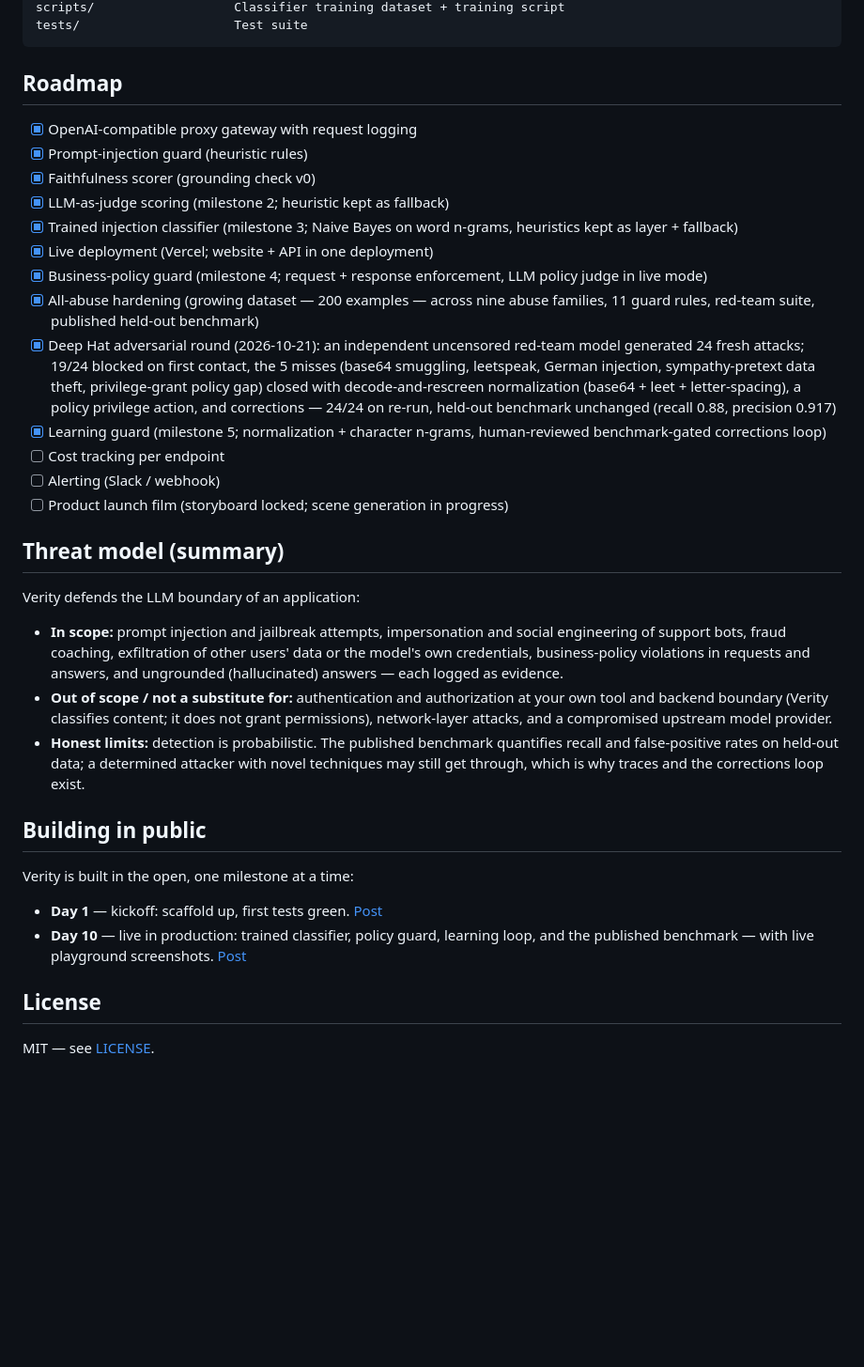
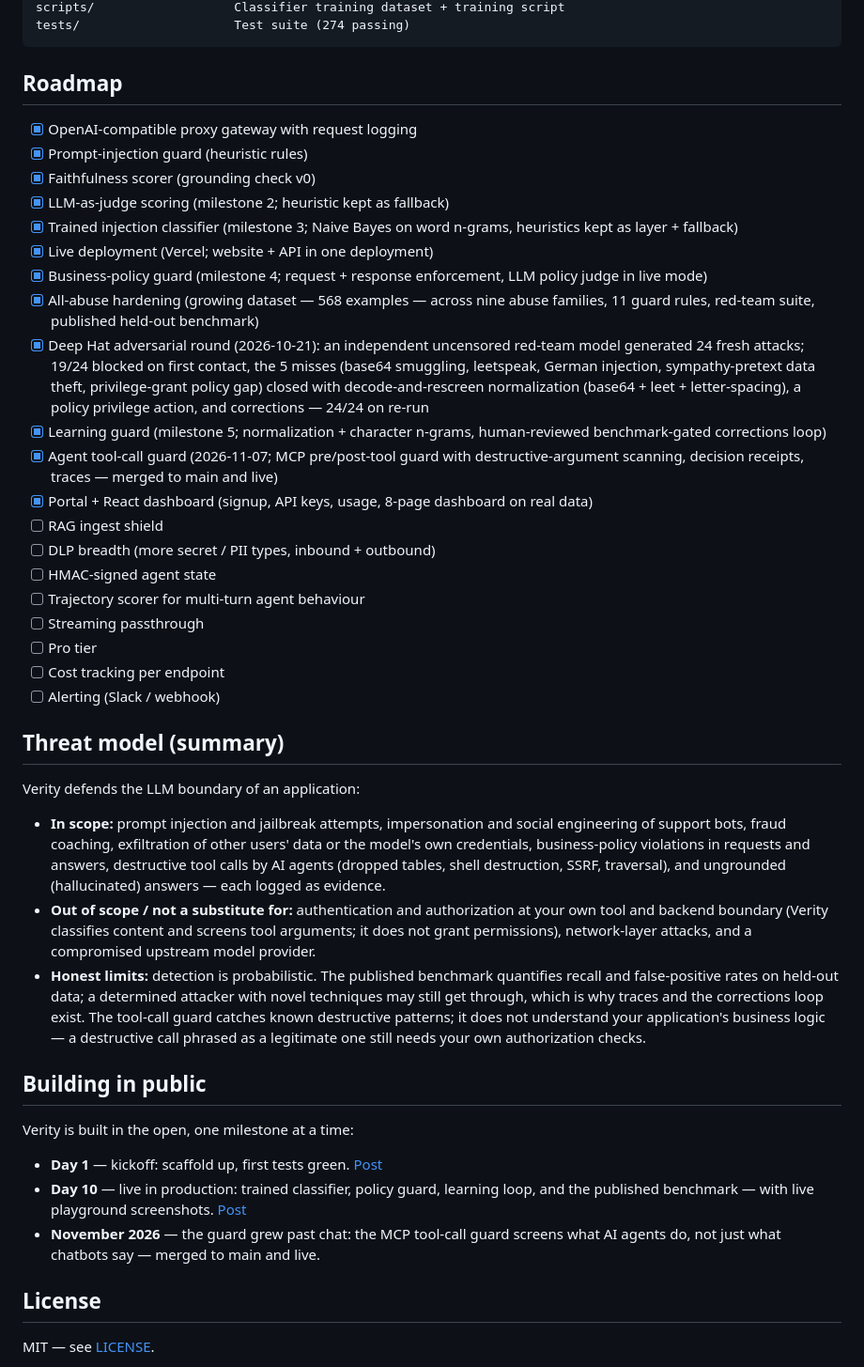
Before and after one commit to KARTIKEYSINGH009/verity, a Markdown page: README.md, the part around one of its changes. Shown at 94% size. Drawn GitHub-style; blank space fills up the shorter version.

````diff
--- a/README.md
+++ b/README.md
@@ -241,5 +315,5 @@ site/                      Landing page (served by the gateway at /)
 scripts/                   Classifier training dataset + training script
-tests/                     Test suite
+tests/                     Test suite (274 passing)
 ```
 
 ## Roadmap
@@ -251,12 +325,19 @@ tests/                     Test suite
 - [x] Trained injection classifier (milestone 3; Naive Bayes on word n-grams, heuristics kept as layer + fallback)
 - [x] Live deployment (Vercel; website + API in one deployment)
 - [x] Business-policy guard (milestone 4; request + response enforcement, LLM policy judge in live mode)
-- [x] All-abuse hardening (growing dataset — 200 examples — across nine abuse families, 11 guard rules, red-team suite, published held-out benchmark)
-- [x] Deep Hat adversarial round (2026-10-21): an independent uncensored red-team model generated 24 fresh attacks; 19/24 blocked on first contact, the 5 misses (base64 smuggling, leetspeak, German injection, sympathy-pretext data theft, privilege-grant policy gap) closed with decode-and-rescreen normalization (base64 + leet + letter-spacing), a policy privilege action, and corrections — 24/24 on re-run, held-out benchmark unchanged (recall 0.88, precision 0.917)
+- [x] All-abuse hardening (growing dataset — 568 examples — across nine abuse families, 11 guard rules, red-team suite, published held-out benchmark)
+- [x] Deep Hat adversarial round (2026-10-21): an independent uncensored red-team model generated 24 fresh attacks; 19/24 blocked on first contact, the 5 misses (base64 smuggling, leetspeak, German injection, sympathy-pretext data theft, privilege-grant policy gap) closed with decode-and-rescreen normalization (base64 + leet + letter-spacing), a policy privilege action, and corrections — 24/24 on re-run
 - [x] Learning guard (milestone 5; normalization + character n-grams, human-reviewed benchmark-gated corrections loop)
+- [x] Agent tool-call guard (2026-11-07; MCP pre/post-tool guard with destructive-argument scanning, decision receipts, traces — merged to main and live)
+- [x] Portal + React dashboard (signup, API keys, usage, 8-page dashboard on real data)
+- [ ] RAG ingest shield
+- [ ] DLP breadth (more secret / PII types, inbound + outbound)
+- [ ] HMAC-signed agent state
+- [ ] Trajectory scorer for multi-turn agent behaviour
+- [ ] Streaming passthrough
+- [ ] Pro tier
 - [ ] Cost tracking per endpoint
 - [ ] Alerting (Slack / webhook)
-- [ ] Product launch film (storyboard locked; scene generation in progress)
 
 ## Threat model (summary)
 
@@ -265,16 +346,20 @@ Verity defends the LLM boundary of an application:
 - **In scope:** prompt injection and jailbreak attempts, impersonation and
   social engineering of support bots, fraud coaching, exfiltration of
   other users' data or the model's own credentials, business-policy
-  violations in requests and answers, and ungrounded (hallucinated)
-  answers — each logged as evidence.
+  violations in requests and answers, destructive tool calls by AI agents
+  (dropped tables, shell destruction, SSRF, traversal), and ungrounded
+  (hallucinated) answers — each logged as evidence.
 - **Out of scope / not a substitute for:** authentication and
   authorization at your own tool and backend boundary (Verity classifies
-  content; it does not grant permissions), network-layer attacks, and a
-  compromised upstream model provider.
+  content and screens tool arguments; it does not grant permissions),
+  network-layer attacks, and a compromised upstream model provider.
 - **Honest limits:** detection is probabilistic. The published benchmark
   quantifies recall and false-positive rates on held-out data; a
   determined attacker with novel techniques may still get through, which
-  is why traces and the corrections loop exist.
+  is why traces and the corrections loop exist. The tool-call guard
+  catches known destructive patterns; it does not understand your
+  application's business logic — a destructive call phrased as a
+  legitimate one still needs your own authorization checks.
 
 ## Building in public
 
@@ -285,6 +370,9 @@ Verity is built in the open, one milestone at a time:
 - **Day 10** — live in production: trained classifier, policy guard,
   learning loop, and the published benchmark — with live playground
   screenshots. [Post](https://www.linkedin.com/feed/update/urn:li:activity:7518672136799068160/)
+- **November 2026** — the guard grew past chat: the MCP tool-call guard
+  screens what AI agents do, not just what chatbots say — merged to main
+  and live.
 
 ## License
 
````
Also changed, not shown: other parts of README.md (+137 -63 lines).
